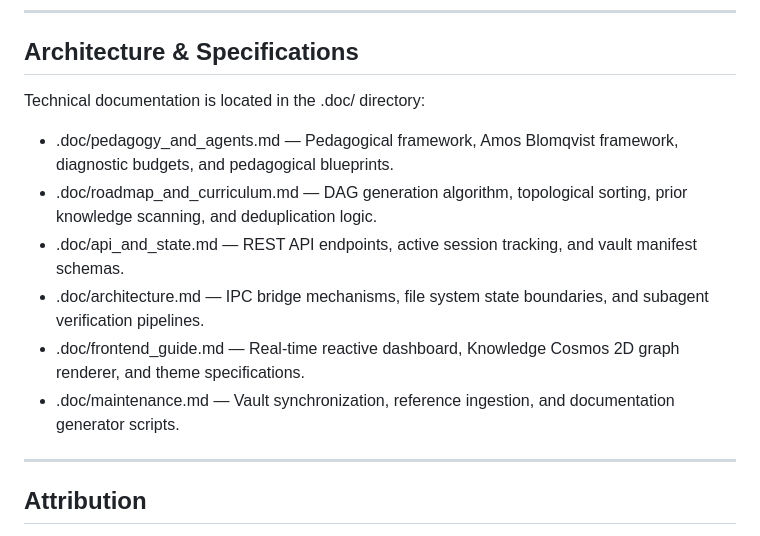
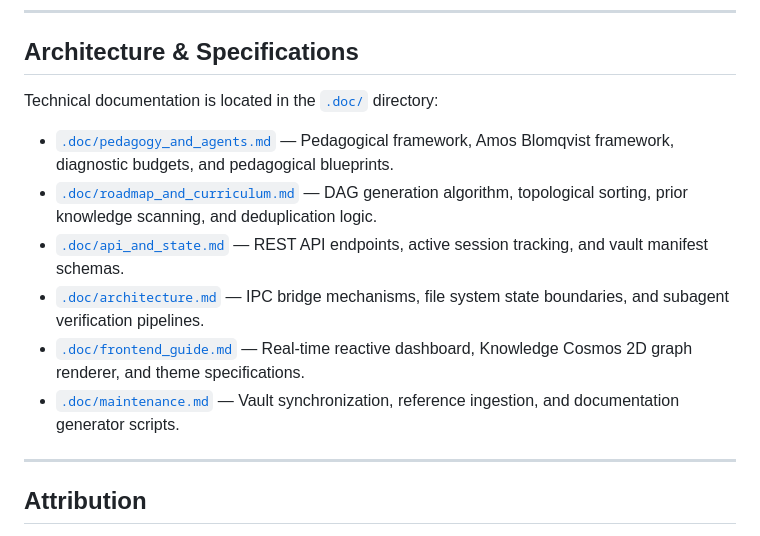
Before and after one commit to DownMD/socratic-hub, a Markdown page: README.md, the part around one of its changes. GitHub-like rendering.

```diff
--- a/README.md
+++ b/README.md
@@ -185,14 +203,14 @@ Detailed setup and troubleshooting instructions are provided in INIT.md.
 
 ## Architecture & Specifications
 
-Technical documentation is located in the .doc/ directory:
+Technical documentation is located in the [`.doc/`](.doc/) directory:
 
-* .doc/pedagogy_and_agents.md — Pedagogical framework, Amos Blomqvist framework, diagnostic budgets, and pedagogical blueprints.
-* .doc/roadmap_and_curriculum.md — DAG generation algorithm, topological sorting, prior knowledge scanning, and deduplication logic.
-* .doc/api_and_state.md — REST API endpoints, active session tracking, and vault manifest schemas.
-* .doc/architecture.md — IPC bridge mechanisms, file system state boundaries, and subagent verification pipelines.
-* .doc/frontend_guide.md — Real-time reactive dashboard, Knowledge Cosmos 2D graph renderer, and theme specifications.
-* .doc/maintenance.md — Vault synchronization, reference ingestion, and documentation generator scripts.
+* [`.doc/pedagogy_and_agents.md`](.doc/pedagogy_and_agents.md) — Pedagogical framework, Amos Blomqvist framework, diagnostic budgets, and pedagogical blueprints.
+* [`.doc/roadmap_and_curriculum.md`](.doc/roadmap_and_curriculum.md) — DAG generation algorithm, topological sorting, prior knowledge scanning, and deduplication logic.
+* [`.doc/api_and_state.md`](.doc/api_and_state.md) — REST API endpoints, active session tracking, and vault manifest schemas.
+* [`.doc/architecture.md`](.doc/architecture.md) — IPC bridge mechanisms, file system state boundaries, and subagent verification pipelines.
+* [`.doc/frontend_guide.md`](.doc/frontend_guide.md) — Real-time reactive dashboard, Knowledge Cosmos 2D graph renderer, and theme specifications.
+* [`.doc/maintenance.md`](.doc/maintenance.md) — Vault synchronization, reference ingestion, and documentation generator scripts.
 
 ---
 
```
Also changed, not shown: other parts of README.md (+18 -0 lines).
